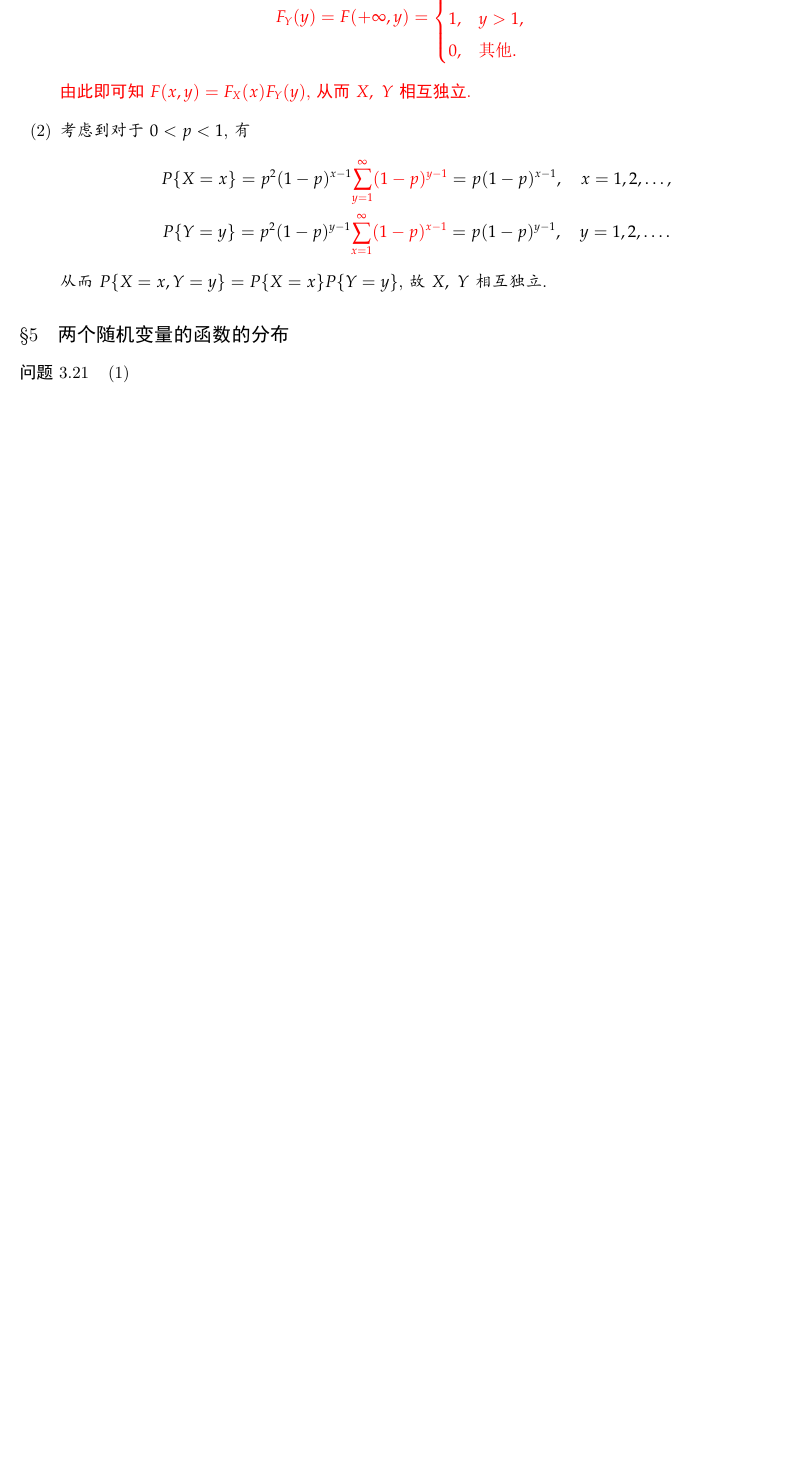
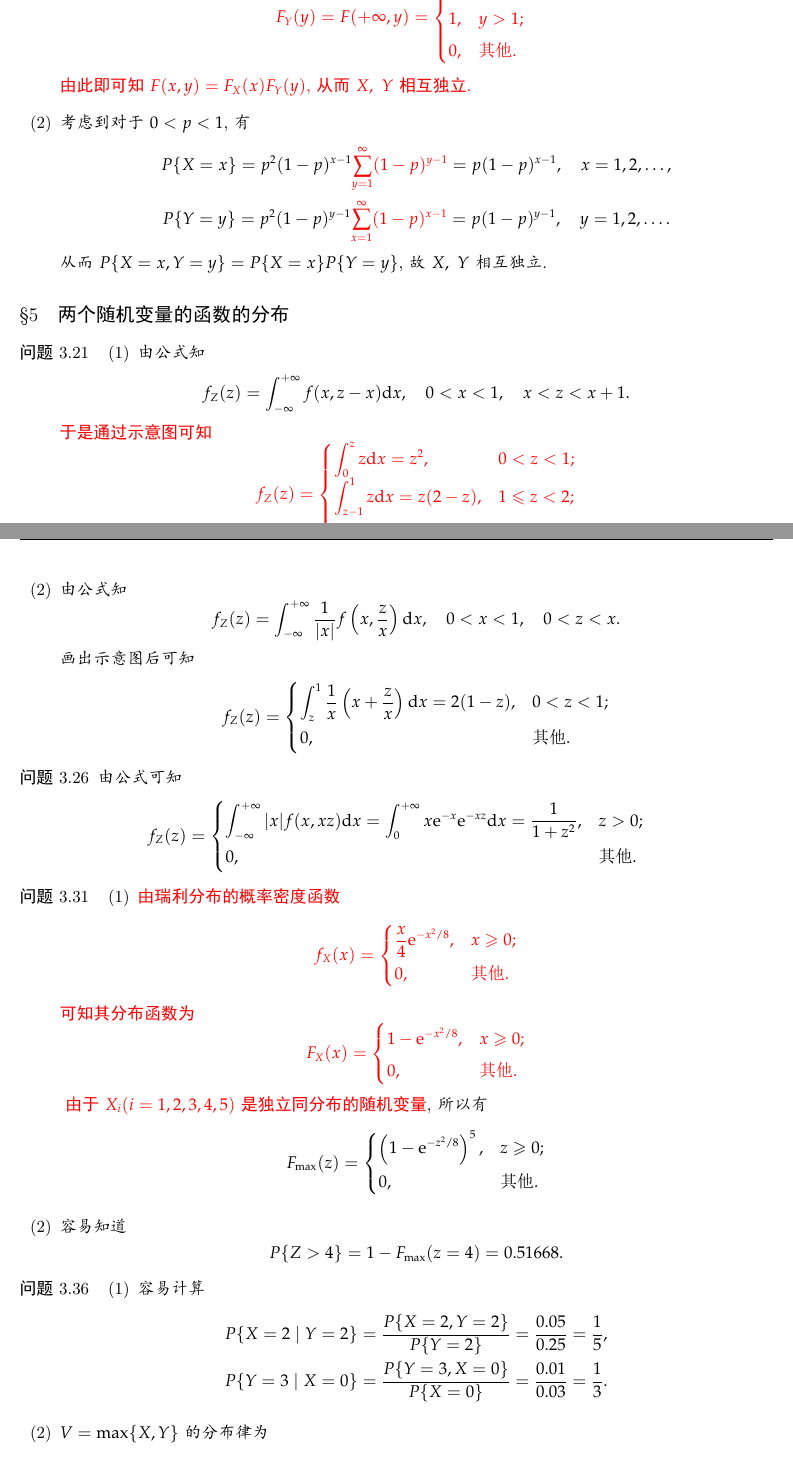
Before and after one commit to fcui/StudiedCourses, a LaTeX document (概率论与数理统计/tex/answer.tex, which reads 概率论与数理统计/tex/chap3.tex): part of page 6 of 6 before the commit and two parts of pages 6 and 7 of 8 after it, the two joined at a grey line, cut so that both start at the same text, the shorter picture padded with empty space. The pictures show the PDF file 概率论与数理统计/tex/answer.pdf that the author committed with the source.

Commit message:
第三章结束

```diff
--- a/概率论与数理统计/tex/chap3.tex
+++ b/概率论与数理统计/tex/chap3.tex
@@ -117,5 +117,39 @@
 \begin{prob}
 	\begin{enumerate}
 	\item
+	由公式知
+	\[
+		f_Z(z)=\int_{-\infty}^{+\infty} f(x,z-x)\dd x, \quad 0<x<1,\quad x<z<x+1.
+	\]
+	\red{于是通过示意图可知
+	\[
+		f_Z(z)=
+		\begin{cases}
+			\disp\int_0^z z\dd x=z^2,&0<z<1;\\
+			\disp\int_{z-1}^1 z\dd x=z(2-z), & 1\leqslant z<2;\\
+			0,& \textrm{其他}.
+		\end{cases}
+	\]}
+	\item
+	由公式知
+	\[
+		f_Z(z)=\int_{-\infty}^{+\infty}\frac{1}{|x|}f\left(x,\frac{z}{x}\right)\dd x,
+		\quad 0<x<1,\quad 0<z<x.
+	\]
+	画出示意图后可知
+	\[
+		f_Z(z)=
+		\begin{cases}
+			\disp \int_z^1 \frac{1}{x}\left(x+\frac{z}{x}\right)\dd x=2(1-z), & 0< z<1;\\
+			0, &\textrm{其他}.
+		\end{cases}
+	\]
 	\end{enumerate}
 \end{prob}
+\setcounter{prob}{25}
+\begin{prob}
+	由公式可知
+	\[
+		f_Z(z)=
+		\begin{cases}
+			\disp\int_{-\infty}^{+\infty}|x|f(x,xz)\dd x=\int_0^{+\infty}x\e^{-x}\e^{-xz}\dd x=\frac{1}{1+z^2},&z>0;\\
@@ -121,0 +161,49 @@
+\begin{prob}
+	\begin{enumerate}
+	\item \red{
+	由瑞利分布的概率密度函数
+	\[
+		f_X(x)=
+		\begin{cases}
+			\disp\frac{x}{4}\e^{-x^2/8},& x\geqslant 0;\\
+			0, &\textrm{其他}.
+		\end{cases}
+	\]
+	可知其分布函数为
+	\[
+		F_X(x)=
+		\begin{cases}
+			\disp 1-\e^{-x^2/8},& x\geqslant 0;\\
+			0, &\textrm{其他}.
+		\end{cases}
+	\]}
+	\red{由于$X_i(i=1,2,3,4,5)$是独立同分布的随机变量}, 所以有
+	\[
+		F_{\max}(z)=
+		\begin{cases}
+			\disp \left(1-\e^{-z^2/8}\right)^5,& z\geqslant 0;\\
+			0, &\textrm{其他}.
+		\end{cases}
+	\]
+	\item
+	容易知道
+	\[
+		P\{Z>4\}=1-F_{\max}(z=4)=0.51668.
+	\]
+	\end{enumerate}
+\end{prob}
+\setcounter{prob}{35}
+\begin{prob}
+	\begin{enumerate}
+	\item
+	容易计算
+	\begin{gather*}
+		P\{X=2\mid Y=2\}=\frac{P\{X=2, Y=2\}}{P\{Y=2\}}=\frac{0.05}{0.25}=\frac{1}{5},\\
+		P\{Y=3\mid X=0\}=\frac{P\{Y=3, X=0\}}{P\{X=0\}}=\frac{0.01}{0.03}=\frac{1}{3}.
+	\end{gather*}
+	\item
+	$V=\max\{X,Y\}$的分布律为
+	\begin{center}
+		\begin{tabular}{c|cccccc}
+			\hline
+			$V$&0&1&2&3&4&5\\
@@ -121,0 +217,20 @@
+		P\{V=3\}=P\{\max\{X,Y\}=3\}\\
+		=P\{X=3,Y<3\}+P\{X<3,Y=3\}+P\{X=3,Y=3\}=0.15+0.07+0.06=0.28.
+	\end{multline*}
+	\item
+	$U=\min\{X,Y\}$的分布律为
+		\begin{center}
+			\begin{tabular}{c|cccc}
+				\hline
+				$U$&0&1&2&3\\
+				\hline
+				$p_k$&0.28&0.30&0.25& 0.17\\
+				\hline
+			\end{tabular}
+		\end{center}
+	\item
+	$W=X+Y$的分布律为
+	\begin{center}
+		\begin{tabular}{c|ccccccccc}
+			\hline
+			$V$&0&1&2&3&4&5&6&7&8\\
```
Also changed, not shown: 概率论与数理统计/tex/answer.pdf, 概率论与数理统计/tex/chap3.tex (25 more changed lines), 1 other file.
